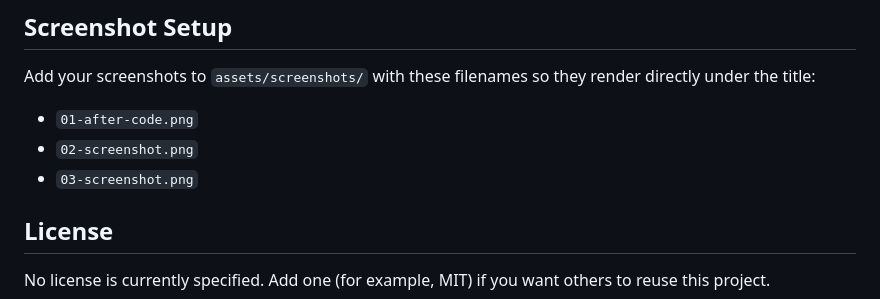
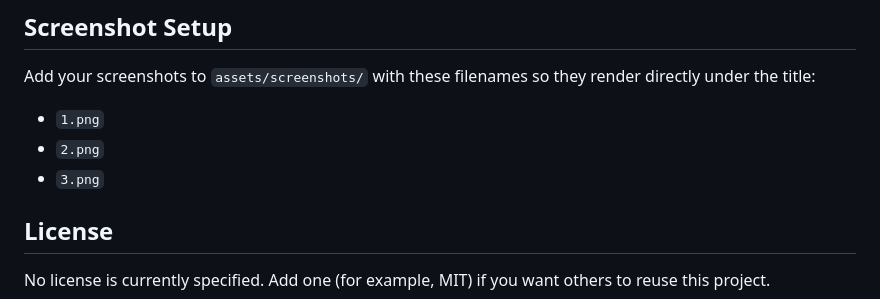
Before and after one commit to WilliamK112/prompttrace, a Markdown page: README.md, the part around one of its changes. Drawn GitHub-style.

```diff
--- a/README.md
+++ b/README.md
@@ -60,9 +60,9 @@ Before publishing publicly, add a `.gitignore` and remove machine-specific/priva
 
 Add your screenshots to `assets/screenshots/` with these filenames so they render directly under the title:
 
-- `01-after-code.png`
-- `02-screenshot.png`
-- `03-screenshot.png`
+- `1.png`
+- `2.png`
+- `3.png`
 
 ## License
 
```
Also changed, not shown: other parts of README.md (+3 -3 lines), assets/screenshots/1.png (added), assets/screenshots/2.png (added), assets/screenshots/3.png (added).
